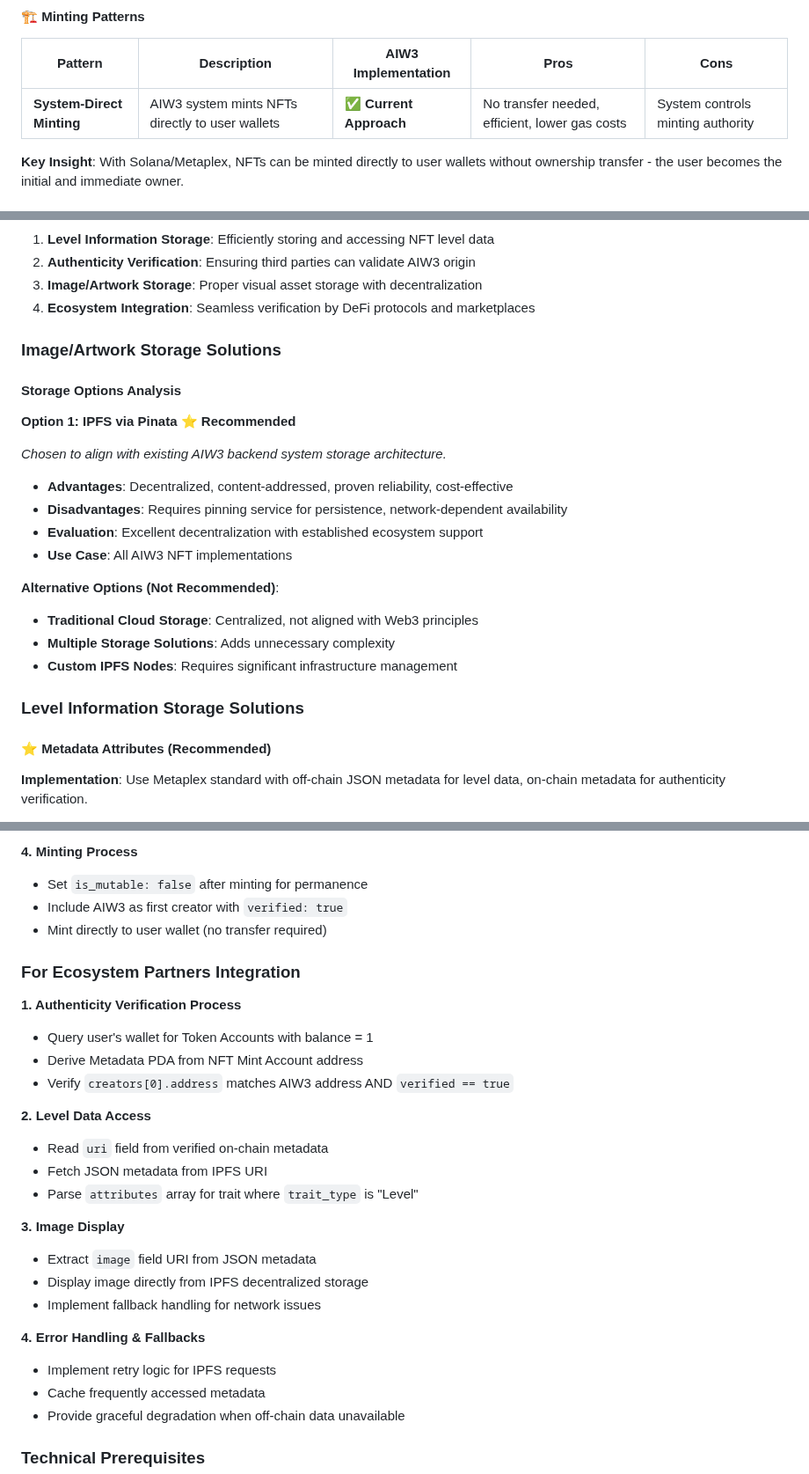
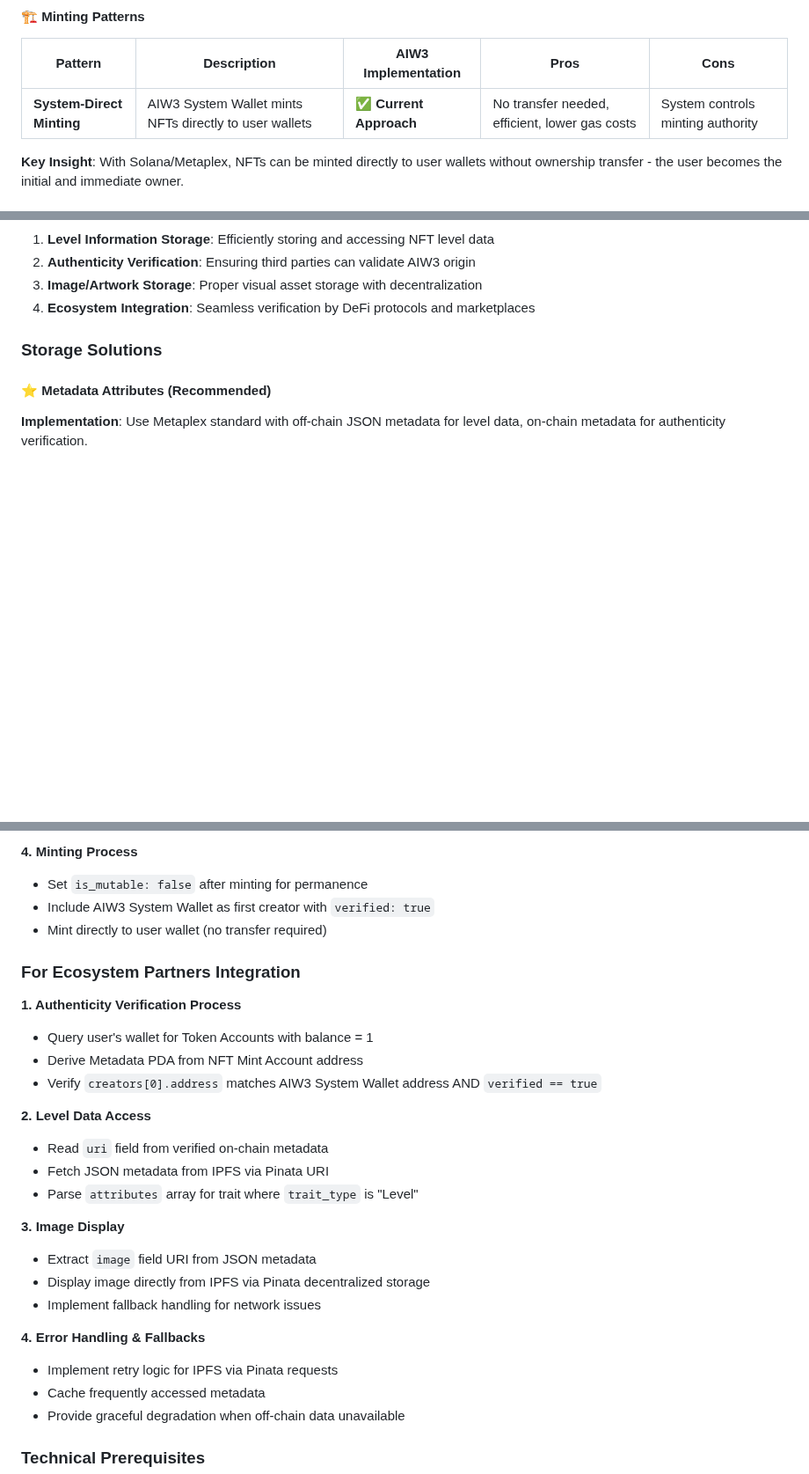
Before and after one commit to ljg-cqu/aiw3-nft-solana, a Markdown page: docs/AIW3-NFT-System-Design.md, 3 parts joined by grey strips. Shown at 88% size. GitHub-like rendering; blank space fills up the shorter version.

```diff
--- a/docs/AIW3-NFT-System-Design.md
+++ b/docs/AIW3-NFT-System-Design.md
@@ -80,7 +80,7 @@ The AIW3 NFT ecosystem operates through three distinct phases:
 
 | Pattern | Description | AIW3 Implementation | Pros | Cons |
 |---------|-------------|---------------------|------|------|
-| **System-Direct Minting** | AIW3 system mints NFTs directly to user wallets | ✅ **Current Approach** | No transfer needed, efficient, lower gas costs | System controls minting authority |
+| **System-Direct Minting** | AIW3 System Wallet mints NFTs directly to user wallets | ✅ **Current Approach** | No transfer needed, efficient, lower gas costs | System controls minting authority |
 
 **Key Insight**: With Solana/Metaplex, NFTs can be minted directly to user wallets without ownership transfer - the user becomes the initial and immediate owner.
 
@@ -305,24 +256,7 @@ flowchart TD
 3. **Image/Artwork Storage**: Proper visual asset storage with decentralization
 4. **Ecosystem Integration**: Seamless verification by DeFi protocols and marketplaces
 
-### Image/Artwork Storage Solutions
-
-#### Storage Options Analysis
-
-**Option 1: IPFS via Pinata ⭐ Recommended**
-
-*Chosen to align with existing AIW3 backend system storage architecture.*
-- **Advantages**: Decentralized, content-addressed, proven reliability, cost-effective
-- **Disadvantages**: Requires pinning service for persistence, network-dependent availability
-- **Evaluation**: Excellent decentralization with established ecosystem support
-- **Use Case**: All AIW3 NFT implementations
-
-**Alternative Options (Not Recommended)**:
-- **Traditional Cloud Storage**: Centralized, not aligned with Web3 principles
-- **Multiple Storage Solutions**: Adds unnecessary complexity
-- **Custom IPFS Nodes**: Requires significant infrastructure management
-
-### Level Information Storage Solutions
+### Storage Solutions
 
 #### ⭐ Metadata Attributes (Recommended)
 
@@ -633,7 +611,7 @@ This approach prioritizes **simplicity, cost-effectiveness, and standards compli
 
 **4. Minting Process**
 - Set `is_mutable: false` after minting for permanence
-- Include AIW3 as first creator with `verified: true`
+- Include AIW3 System Wallet as first creator with `verified: true`
 - Mint directly to user wallet (no transfer required)
 
 ### For Ecosystem Partners Integration
@@ -641,20 +619,20 @@ This approach prioritizes **simplicity, cost-effectiveness, and standards compli
 **1. Authenticity Verification Process**
 - Query user's wallet for Token Accounts with balance = 1
 - Derive Metadata PDA from NFT Mint Account address
-- Verify `creators[0].address` matches AIW3 address AND `verified == true`
+- Verify `creators[0].address` matches AIW3 System Wallet address AND `verified == true`
 
 **2. Level Data Access**
 - Read `uri` field from verified on-chain metadata
-- Fetch JSON metadata from IPFS URI
+- Fetch JSON metadata from IPFS via Pinata URI
 - Parse `attributes` array for trait where `trait_type` is "Level"
 
 **3. Image Display**
 - Extract `image` field URI from JSON metadata
-- Display image directly from IPFS decentralized storage
+- Display image directly from IPFS via Pinata decentralized storage
 - Implement fallback handling for network issues
 
 **4. Error Handling & Fallbacks**
-- Implement retry logic for IPFS requests
+- Implement retry logic for IPFS via Pinata requests
 - Cache frequently accessed metadata
 - Provide graceful degradation when off-chain data unavailable
 
```
Also changed, not shown: other parts of docs/AIW3-NFT-System-Design.md (+89 -119 lines).
